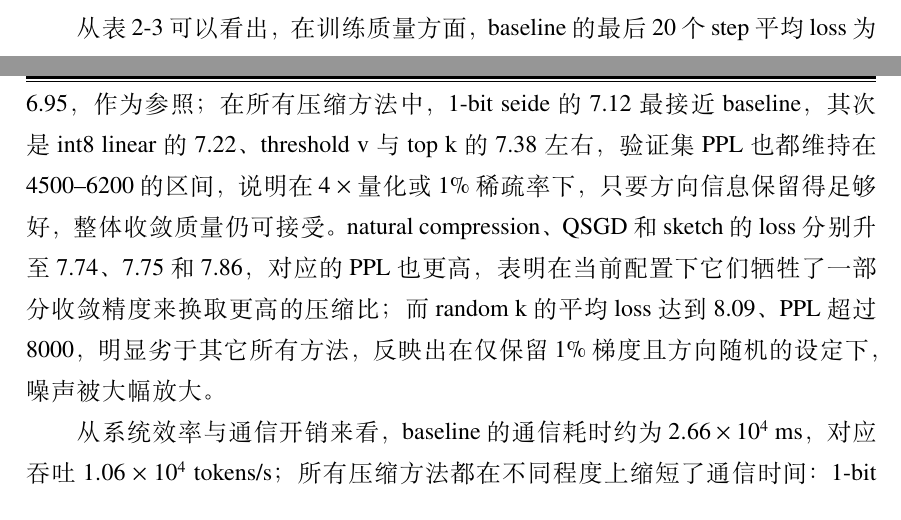
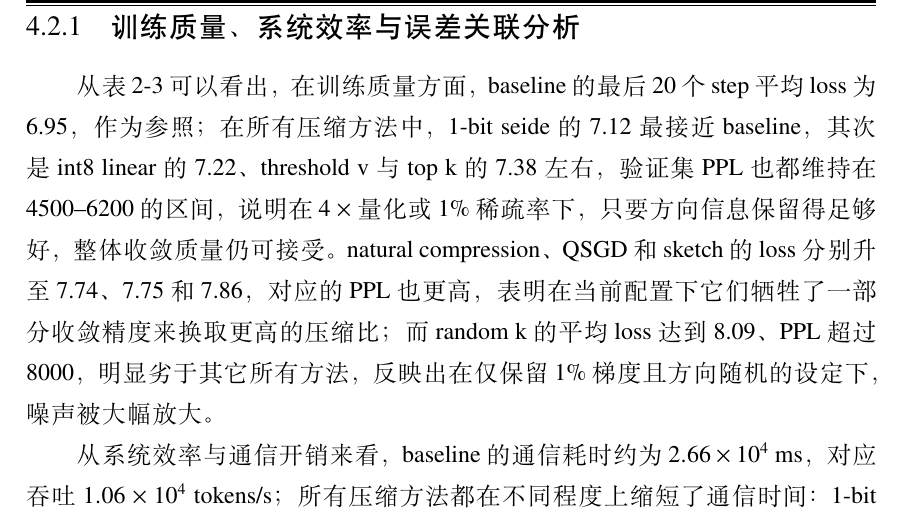
Before and after one commit to JoeyOL/FSDP-Communication-Optimization, a LaTeX thesis (毕业论文（设计）LATAX模板/examples/hitbook/chinese/thesis.tex, which reads 毕业论文（设计）LATAX模板/examples/hitbook/chinese/body/chapter4.tex): two parts of pages 30 and 31 of 46 before the commit and part of page 32 of 47 after it, the two joined at a grey line, cut at the place of the change. Compiled offline with XeLaTeX; a missing font is replaced by an installed copy or a similar font.

Commit message:
fix: 加上小标题

```diff
--- a/毕业论文（设计）LATAX模板/examples/hitbook/chinese/body/chapter4.tex
+++ b/毕业论文（设计）LATAX模板/examples/hitbook/chinese/body/chapter4.tex
@@ -130,6 +130,8 @@ sketch & 7.8575 & 7166.74 & 11994.57 & \makecell[c]{理论压缩\\比最高40x}
 \end{longtable}
 }
 
+\subsection{训练质量、系统效率与误差关联分析}
+
 从表 2-3 可以看出，在训练质量方面，baseline 的最后 20 个 step 平均
 loss 为 6.95，作为参照；在所有压缩方法中，1-bit seide 的 7.12 最接近
 baseline，其次是 int8 linear 的 7.22、threshold v 与 top k 的 7.38 左右，
```
